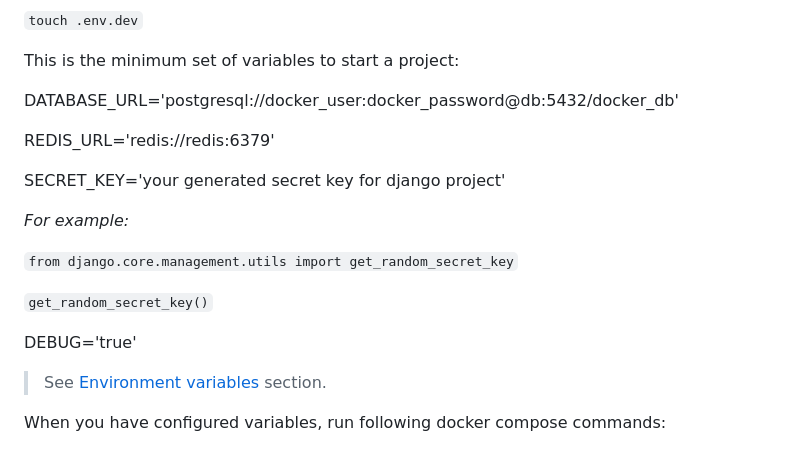
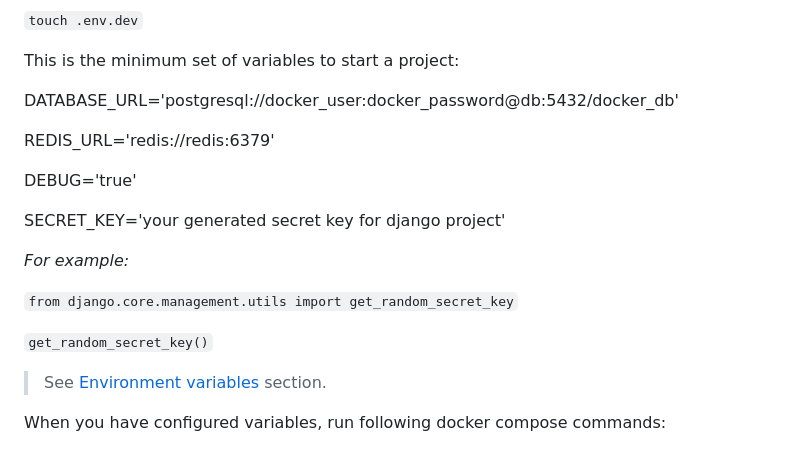
Before and after one commit to mikhailfed68/django-blog, a Markdown page: README.md, the part around the change. GitHub-like rendering.

```diff
--- a/README.md
+++ b/README.md
@@ -47,6 +47,8 @@ DATABASE_URL='postgresql://docker_user:docker_password@db:5432/docker_db'
 
 REDIS_URL='redis://redis:6379'
 
+DEBUG='true'
+
 SECRET_KEY='your generated secret key for django project'
 
 _For example:_
@@ -54,8 +56,6 @@ _For example:_
 `from django.core.management.utils import get_random_secret_key`
 
 `get_random_secret_key()`
-
-DEBUG='true'
 
 >See [Environment variables](#environment-variables) section.
 
```
